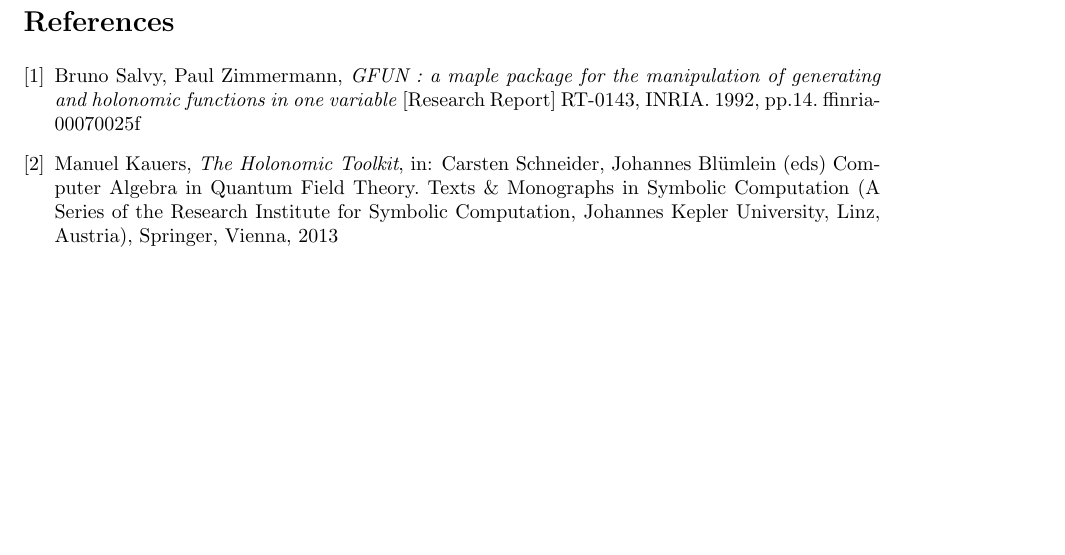
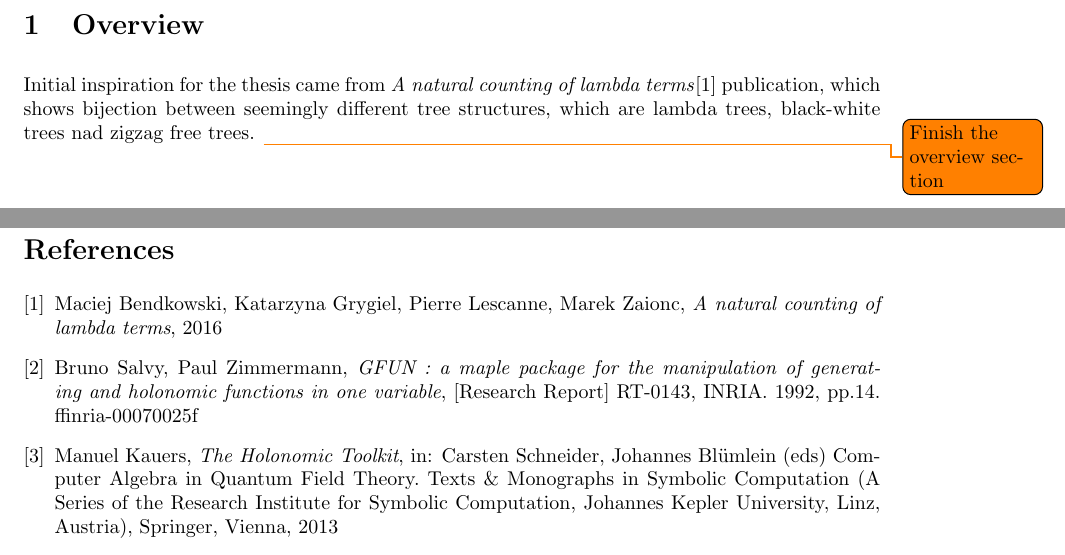
Before and after one commit to Larhard/Combinatorial-interpretations-of-holonomic-recurrences, a LaTeX document (article/main.tex): part of page 35 of 35 before the commit and two parts of pages 5 and 37 of 37 after it, the two joined at a grey line, cut at the place of the change, the shorter picture padded with empty space. Compiled offline with pdfLaTeX.

Commit message:
Create overview

```diff
--- a/article/main.tex
+++ b/article/main.tex
@@ -154,3 +156,7 @@ We also try to find combinatorial interpretation of holonomic recurrence for tre
+\section{Overview}%
+Initial inspiration for the thesis came from \textit{A natural counting of lambda terms}\cite{zigzag} publication, which shows bijection between seemingly different tree structures, which are lambda trees, black-white trees nad zigzag free trees.
+\todo{Finish the overview section}
+
 \clearpage
 
 \section{Introduction}%
@@ -1921,9 +1927,14 @@ We believe that one day all of that will be done or proven to be impossible.
 \clearpage
 
 \begin{thebibliography}{9}
+    \bibitem{zigzag}
+    Maciej Bendkowski, Katarzyna Grygiel, Pierre Lescanne, Marek Zaionc,
+    \textit{A natural counting of lambda terms},
+    2016
+
     \bibitem{gfun}
     Bruno Salvy, Paul Zimmermann,
-    \textit{GFUN : a maple package for the manipulation of generating and holonomic functions in one variable}
+    \textit{GFUN : a maple package for the manipulation of generating and holonomic functions in one variable},
     [Research Report] RT-0143, INRIA. 1992, pp.14. ffinria-00070025f
 
     \bibitem{holotoolkit}
```
Also changed, not shown: article/main.tex (4 more changed lines).
